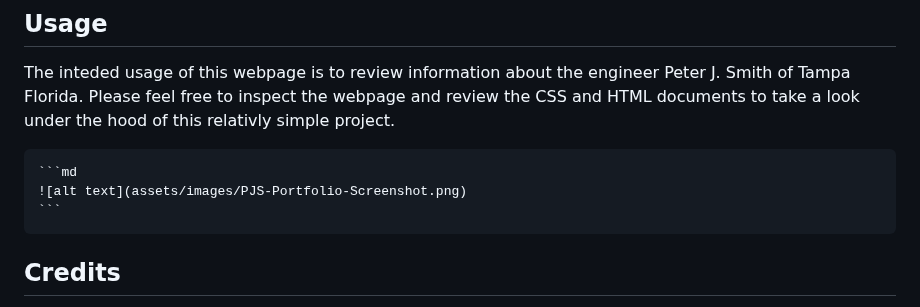
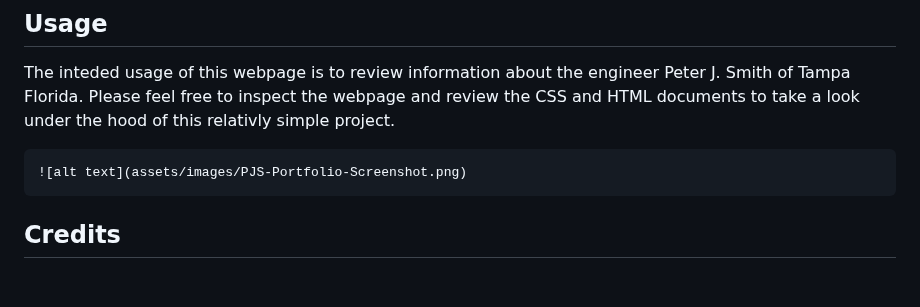
Before and after one commit to peteCodes4u/PJS-Portfolio, a Markdown page: README.md, the part around the change. Rendered like a GitHub page; blank space fills up the shorter version.

Commit message:
Resolve screenshot issue in readme.md

````diff
--- a/README.md
+++ b/README.md
@@ -13,9 +13,8 @@ This project has been created to showcase and exercise various web development s
 
 The inteded usage of this webpage is to review information about the engineer Peter J. Smith of Tampa Florida. Please feel free to inspect the webpage and review the CSS and HTML documents to take a look under the hood of this relativly simple project.
 
-    ```md
+
     ![alt text](assets/images/PJS-Portfolio-Screenshot.png)
-    ```
 
 ## Credits
 I would like to credit Sarah L. Fossheim for her tutorial on adding gradient overlay to text with CSS. The techniques she described were used to produce the gradient border and text effects in this project.
````
